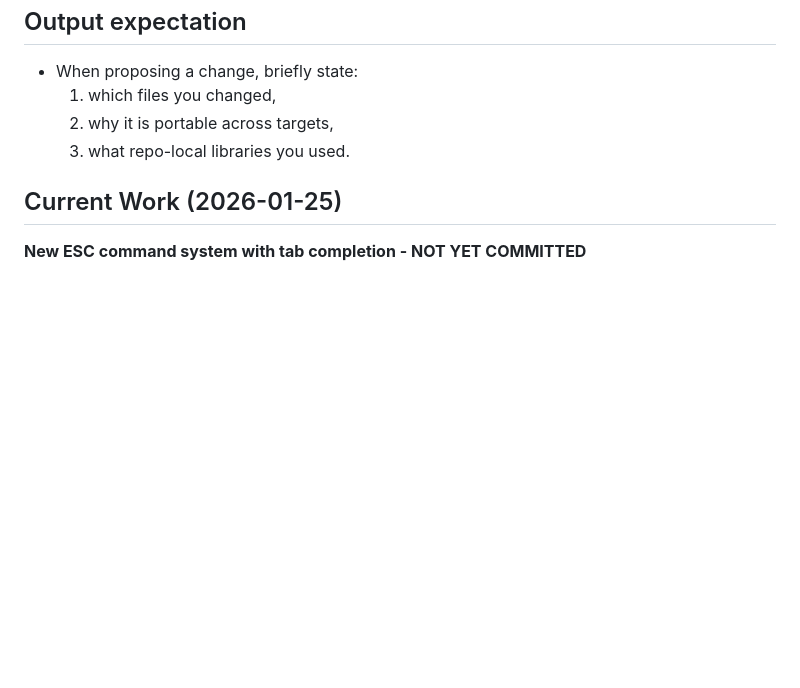
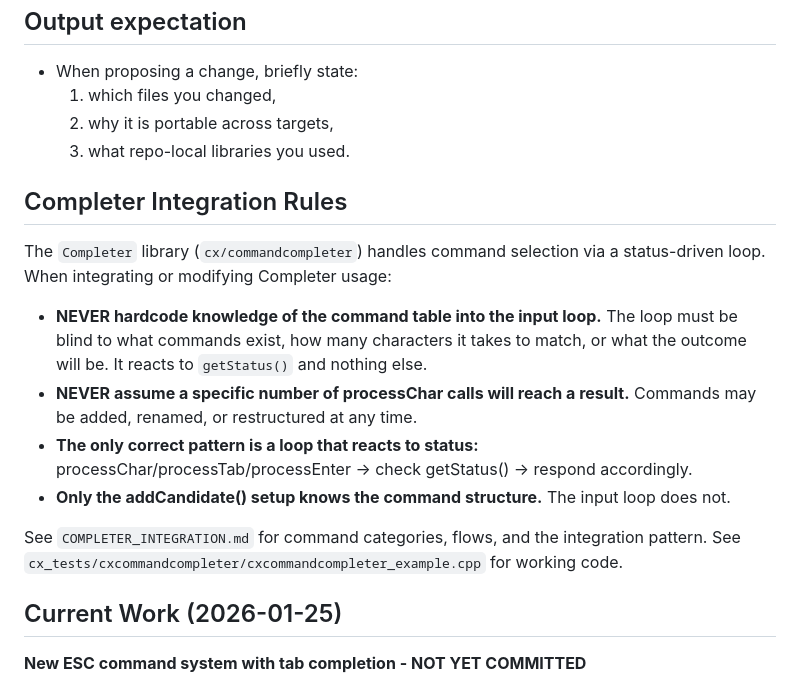
Before and after one commit to toddvernon/cm, a Markdown page: CLAUDE.md, the part around the change. Drawn GitHub-style; blank space fills up the shorter version.

```diff
--- a/CLAUDE.md
+++ b/CLAUDE.md
@@ -75,6 +75,18 @@ make
   2) why it is portable across targets,
   3) what repo-local libraries you used.
 
+## Completer Integration Rules
+
+The `Completer` library (`cx/commandcompleter`) handles command selection via a status-driven loop. When integrating or modifying Completer usage:
+
+- **NEVER hardcode knowledge of the command table into the input loop.** The loop must be blind to what commands exist, how many characters it takes to match, or what the outcome will be. It reacts to `getStatus()` and nothing else.
+- **NEVER assume a specific number of processChar calls will reach a result.** Commands may be added, renamed, or restructured at any time.
+- **The only correct pattern is a loop that reacts to status:** processChar/processTab/processEnter → check getStatus() → respond accordingly.
+- **Only the addCandidate() setup knows the command structure.** The input loop does not.
+
+See `COMPLETER_INTEGRATION.md` for command categories, flows, and the integration pattern.
+See `cx_tests/cxcommandcompleter/cxcommandcompleter_example.cpp` for working code.
+
 ## Current Work (2026-01-25)
 
 **New ESC command system with tab completion - NOT YET COMMITTED**
```
Also changed, not shown: COMPLETER_INTEGRATION.md (added, +118 -0 lines).
